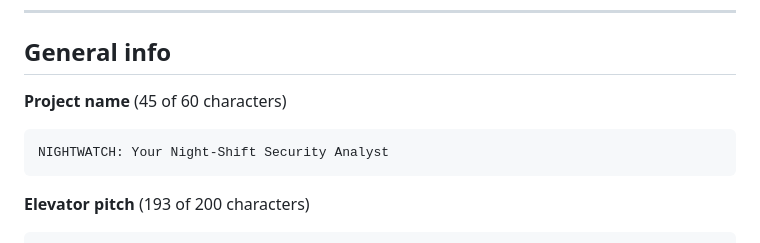
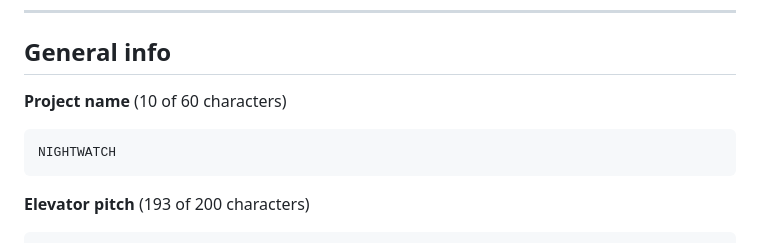
Before and after one commit to yuan05-afk/nightwatch, a Markdown page: DEVPOST.md, the part around the change. Rendered like a GitHub page.

Commit message:
DEVPOST: project name as entered

````diff
--- a/DEVPOST.md
+++ b/DEVPOST.md
@@ -8,10 +8,10 @@ results, impact, team contributions) and acknowledges all third-party data and l
 
 ## General info
 
-**Project name** (45 of 60 characters)
+**Project name** (10 of 60 characters)
 
 ```
-NIGHTWATCH: Your Night-Shift Security Analyst
+NIGHTWATCH
 ```
 
 **Elevator pitch** (193 of 200 characters)
````
